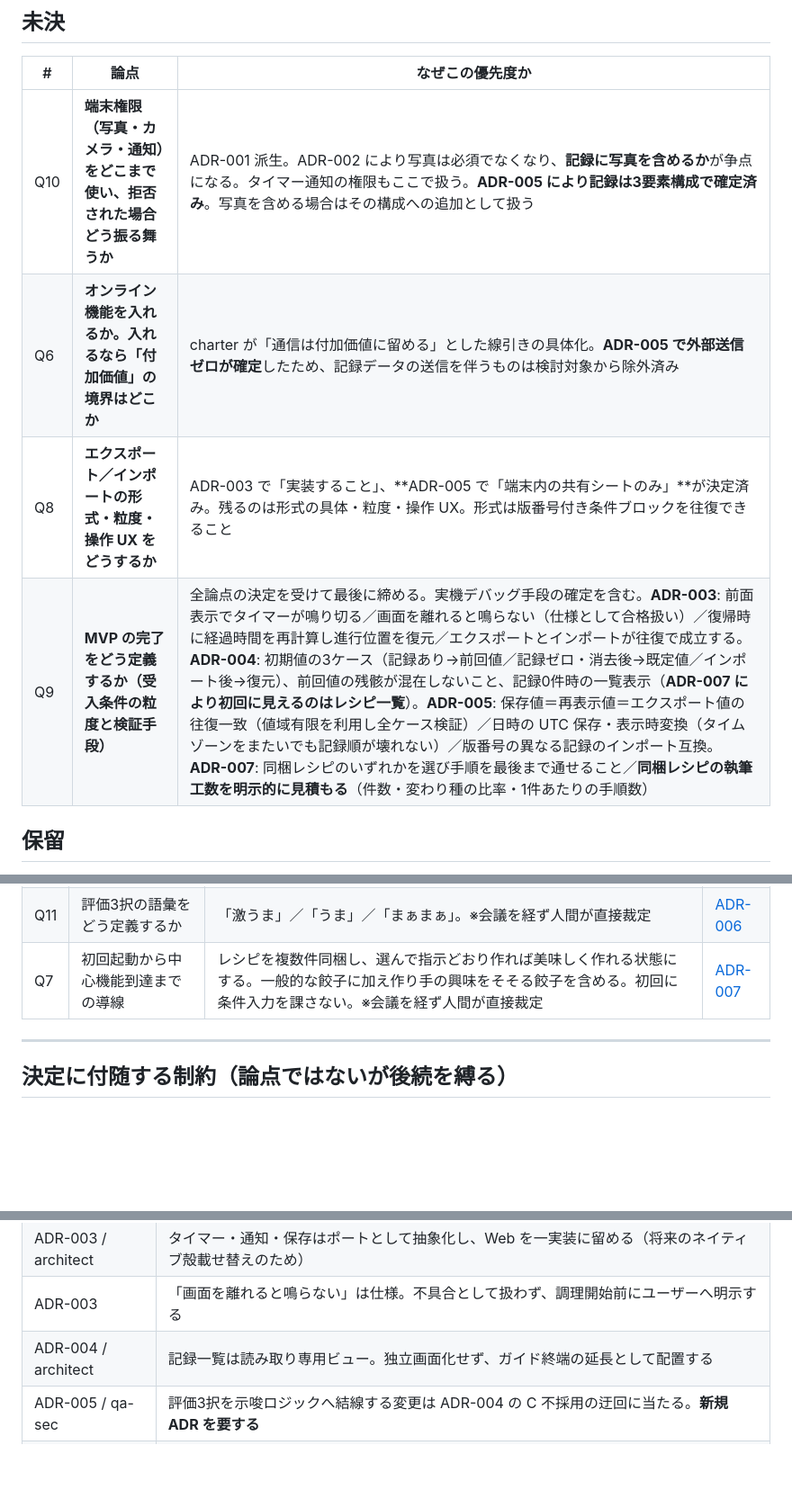
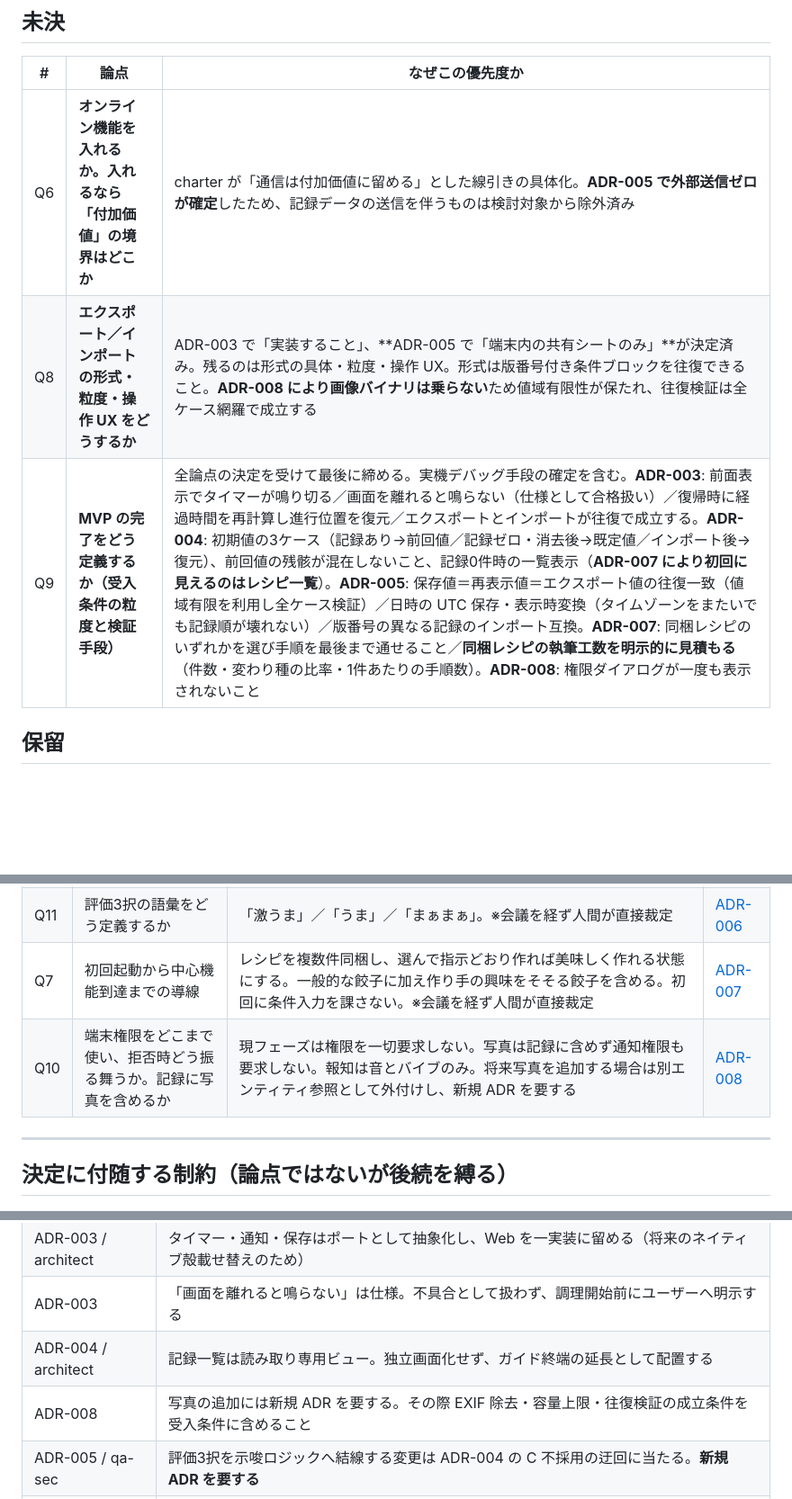
Before and after one commit to happy-hy-hub/gyoza, a Markdown page: docs/requirements/open-questions.md, 3 parts joined by grey strips. Shown at 90% size. Drawn GitHub-style; blank space fills up the shorter version.

```diff
--- a/docs/requirements/open-questions.md
+++ b/docs/requirements/open-questions.md
@@ -8,10 +8,9 @@
 
 | # | 論点 | なぜこの優先度か |
 | --- | --- | --- |
-| Q10 | **端末権限（写真・カメラ・通知）をどこまで使い、拒否された場合どう振る舞うか** | ADR-001 派生。ADR-002 により写真は必須でなくなり、**記録に写真を含めるか**が争点になる。タイマー通知の権限もここで扱う。**ADR-005 により記録は3要素構成で確定済み**。写真を含める場合はその構成への追加として扱う |
 | Q6 | **オンライン機能を入れるか。入れるなら「付加価値」の境界はどこか** | charter が「通信は付加価値に留める」とした線引きの具体化。**ADR-005 で外部送信ゼロが確定**したため、記録データの送信を伴うものは検討対象から除外済み |
-| Q8 | **エクスポート／インポートの形式・粒度・操作 UX をどうするか** | ADR-003 で「実装すること」、**ADR-005 で「端末内の共有シートのみ」**が決定済み。残るのは形式の具体・粒度・操作 UX。形式は版番号付き条件ブロックを往復できること |
-| Q9 | **MVP の完了をどう定義するか（受入条件の粒度と検証手段）** | 全論点の決定を受けて最後に締める。実機デバッグ手段の確定を含む。**ADR-003**: 前面表示でタイマーが鳴り切る／画面を離れると鳴らない（仕様として合格扱い）／復帰時に経過時間を再計算し進行位置を復元／エクスポートとインポートが往復で成立する。**ADR-004**: 初期値の3ケース（記録あり→前回値／記録ゼロ・消去後→既定値／インポート後→復元）、前回値の残骸が混在しないこと、記録0件時の一覧表示（**ADR-007 により初回に見えるのはレシピ一覧**）。**ADR-005**: 保存値＝再表示値＝エクスポート値の往復一致（値域有限を利用し全ケース検証）／日時の UTC 保存・表示時変換（タイムゾーンをまたいでも記録順が壊れない）／版番号の異なる記録のインポート互換。**ADR-007**: 同梱レシピのいずれかを選び手順を最後まで通せること／**同梱レシピの執筆工数を明示的に見積もる**（件数・変わり種の比率・1件あたりの手順数） |
+| Q8 | **エクスポート／インポートの形式・粒度・操作 UX をどうするか** | ADR-003 で「実装すること」、**ADR-005 で「端末内の共有シートのみ」**が決定済み。残るのは形式の具体・粒度・操作 UX。形式は版番号付き条件ブロックを往復できること。**ADR-008 により画像バイナリは乗らない**ため値域有限性が保たれ、往復検証は全ケース網羅で成立する |
+| Q9 | **MVP の完了をどう定義するか（受入条件の粒度と検証手段）** | 全論点の決定を受けて最後に締める。実機デバッグ手段の確定を含む。**ADR-003**: 前面表示でタイマーが鳴り切る／画面を離れると鳴らない（仕様として合格扱い）／復帰時に経過時間を再計算し進行位置を復元／エクスポートとインポートが往復で成立する。**ADR-004**: 初期値の3ケース（記録あり→前回値／記録ゼロ・消去後→既定値／インポート後→復元）、前回値の残骸が混在しないこと、記録0件時の一覧表示（**ADR-007 により初回に見えるのはレシピ一覧**）。**ADR-005**: 保存値＝再表示値＝エクスポート値の往復一致（値域有限を利用し全ケース検証）／日時の UTC 保存・表示時変換（タイムゾーンをまたいでも記録順が壊れない）／版番号の異なる記録のインポート互換。**ADR-007**: 同梱レシピのいずれかを選び手順を最後まで通せること／**同梱レシピの執筆工数を明示的に見積もる**（件数・変わり種の比率・1件あたりの手順数）。**ADR-008**: 権限ダイアログが一度も表示されないこと |
 
 ## 保留
 
@@ -28,6 +27,7 @@
 | Q4 | ローカルに保持するデータの範囲とその境界 | 焼き記録1件は「設定値＋日時＋主観評価3択」。自由メモは持たない。条件ブロック（版番号付き・入れ子）と評価を分離。評価は提案ロジックへ結線しない。外部送信ゼロ、エクスポートは端末内共有シートのみ。日時は UTC 保存・表示時変換 | [ADR-005](decisions/ADR-005-record-schema.md) |
 | Q11 | 評価3択の語彙をどう定義するか | 「激うま」／「うま」／「まぁまぁ」。※会議を経ず人間が直接裁定 | [ADR-006](decisions/ADR-006-rating-vocabulary.md) |
 | Q7 | 初回起動から中心機能到達までの導線 | レシピを複数件同梱し、選んで指示どおり作れば美味しく作れる状態にする。一般的な餃子に加え作り手の興味をそそる餃子を含める。初回に条件入力を課さない。※会議を経ず人間が直接裁定 | [ADR-007](decisions/ADR-007-onboarding-and-recipes.md) |
+| Q10 | 端末権限をどこまで使い、拒否時どう振る舞うか。記録に写真を含めるか | 現フェーズは権限を一切要求しない。写真は記録に含めず通知権限も要求しない。報知は音とバイブのみ。将来写真を追加する場合は別エンティティ参照として外付けし、新規 ADR を要する | [ADR-008](decisions/ADR-008-device-permissions.md) |
 
 ---
 
@@ -43,6 +43,7 @@
 | ADR-003 / architect | タイマー・通知・保存はポートとして抽象化し、Web を一実装に留める（将来のネイティブ殻載せ替えのため） |
 | ADR-003 | 「画面を離れると鳴らない」は仕様。不具合として扱わず、調理開始前にユーザーへ明示する |
 | ADR-004 / architect | 記録一覧は読み取り専用ビュー。独立画面化せず、ガイド終端の延長として配置する |
+| ADR-008 | 写真の追加には新規 ADR を要する。その際 EXIF 除去・容量上限・往復検証の成立条件を受入条件に含めること |
 | ADR-005 / qa-sec | 評価3択を示唆ロジックへ結線する変更は ADR-004 の C 不採用の迂回に当たる。**新規 ADR を要する** |
 | ADR-005 / architect | 条件ブロックは版番号付きの入れ子。フラット列にしない（餡・皮追加時のインポート互換のため） |
 | ADR-004 / qa-sec | 改善示唆（C）・継続を促す仕掛け（D）には拒否権が立っている。再浮上させる場合は受入条件を書けることを示したうえで再審議する |
```
Also changed, not shown: other parts of docs/requirements/open-questions.md (+1 -0 lines), CLAUDE.md (+9 -2 lines), 1 other file.
